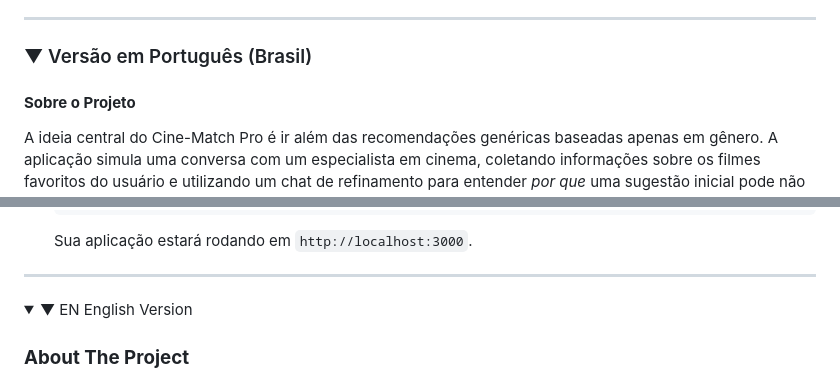
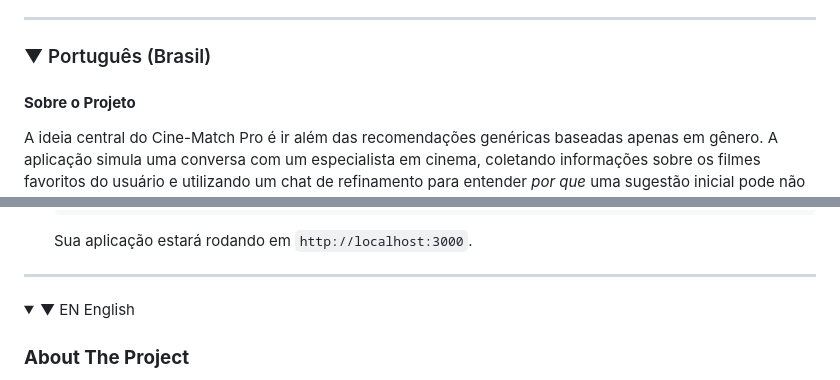
Before and after one commit to gustarlz/cine-match-ai, a Markdown page: readme.md, 2 parts joined by grey strips. Rendered like a GitHub page.

```diff
--- a/readme.md
+++ b/readme.md
@@ -24,7 +24,7 @@
 
 ---
 
-### ▼ Versão em Português (Brasil)
+### ▼ Português (Brasil)
 
 #### **Sobre o Projeto**
 
@@ -95,7 +95,7 @@ O fluxo do usuário foi projetado para ser simples e intuitivo:
 ---
 
 <details open>
-<summary>▼ EN English Version</summary>
+<summary>▼ EN English </summary>
 
 ### **About The Project**
 
```
